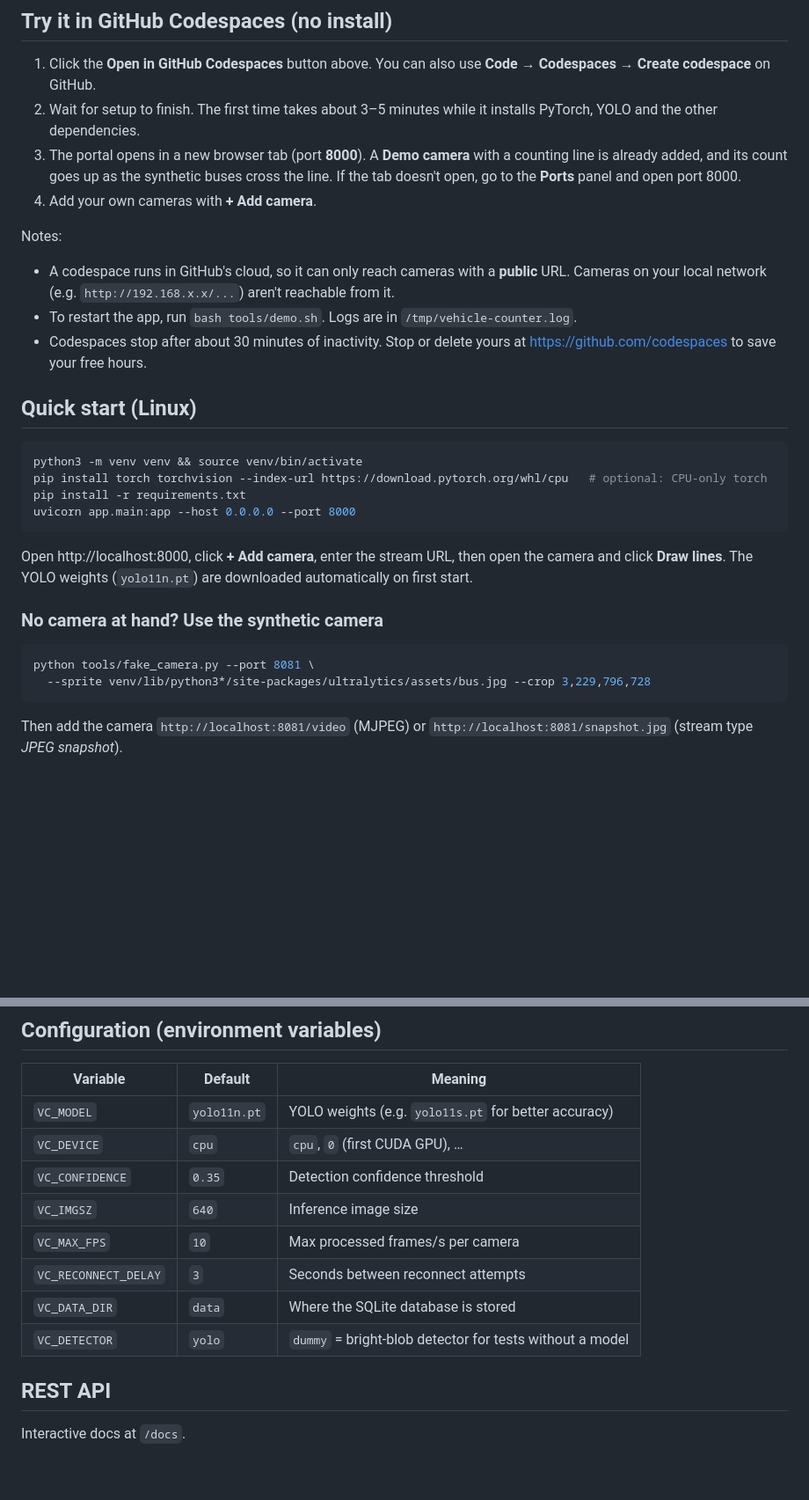
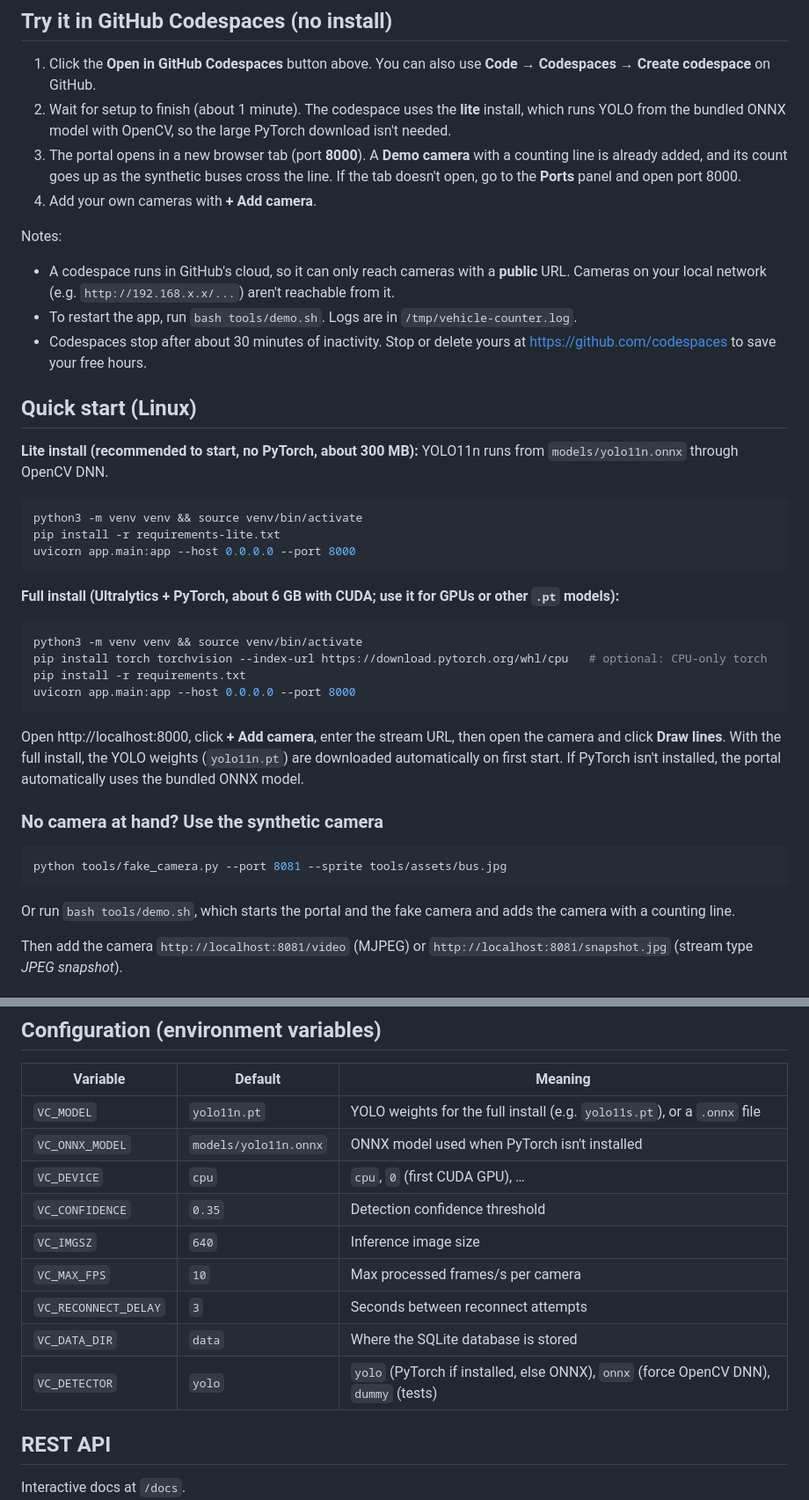
Before and after one commit to anfilhabeeb/yologate, a Markdown page: README.md, 2 parts joined by grey strips. Shown at 88% size. GitHub-like rendering; blank space fills up the shorter version.

````diff
--- a/README.md
+++ b/README.md
@@ -46,7 +46,8 @@ vehicles that stop or jitter on the line aren't counted twice.
 
 1. Click the **Open in GitHub Codespaces** button above. You can also use
    **Code → Codespaces → Create codespace** on GitHub.
-2. Wait for setup to finish. The first time takes about 3–5 minutes while it installs PyTorch, YOLO and the other dependencies.
+2. Wait for setup to finish (about 1 minute). The codespace uses the **lite** install, which runs
+   YOLO from the bundled ONNX model with OpenCV, so the large PyTorch download isn't needed.
 3. The portal opens in a new browser tab (port **8000**). A **Demo camera** with a counting line
    is already added, and its count goes up as the synthetic buses cross the line.
    If the tab doesn't open, go to the **Ports** panel and open port 8000.
@@ -61,6 +62,17 @@ Notes:
 
 ## Quick start (Linux)
 
+**Lite install (recommended to start, no PyTorch, about 300 MB):** YOLO11n runs from
+`models/yolo11n.onnx` through OpenCV DNN.
+
+```bash
+python3 -m venv venv && source venv/bin/activate
+pip install -r requirements-lite.txt
+uvicorn app.main:app --host 0.0.0.0 --port 8000
+```
+
+**Full install (Ultralytics + PyTorch, about 6 GB with CUDA; use it for GPUs or other `.pt` models):**
+
 ```bash
 python3 -m venv venv && source venv/bin/activate
 pip install torch torchvision --index-url https://download.pytorch.org/whl/cpu   # optional: CPU-only torch
@@ -69,15 +81,17 @@ uvicorn app.main:app --host 0.0.0.0 --port 8000
 ```
 
 Open http://localhost:8000, click **+ Add camera**, enter the stream URL, then
-open the camera and click **Draw lines**. The YOLO weights (`yolo11n.pt`) are
-downloaded automatically on first start.
+open the camera and click **Draw lines**. With the full install, the YOLO weights
+(`yolo11n.pt`) are downloaded automatically on first start. If PyTorch isn't
+installed, the portal automatically uses the bundled ONNX model.
 
 ### No camera at hand? Use the synthetic camera
 
 ```bash
-python tools/fake_camera.py --port 8081 \
-  --sprite venv/lib/python3*/site-packages/ultralytics/assets/bus.jpg --crop 3,229,796,728
+python tools/fake_camera.py --port 8081 --sprite tools/assets/bus.jpg
 ```
+
+Or run `bash tools/demo.sh`, which starts the portal and the fake camera and adds the camera with a counting line.
 
 Then add the camera `http://localhost:8081/video` (MJPEG) or
 `http://localhost:8081/snapshot.jpg` (stream type *JPEG snapshot*).
@@ -105,14 +119,15 @@ sudo ./deploy/install.sh     # installs to /opt/vehicle_counter, starts vehicle-
 
 | Variable | Default | Meaning |
 |---|---|---|
-| `VC_MODEL` | `yolo11n.pt` | YOLO weights (e.g. `yolo11s.pt` for better accuracy) |
+| `VC_MODEL` | `yolo11n.pt` | YOLO weights for the full install (e.g. `yolo11s.pt`), or a `.onnx` file |
+| `VC_ONNX_MODEL` | `models/yolo11n.onnx` | ONNX model used when PyTorch isn't installed |
 | `VC_DEVICE` | `cpu` | `cpu`, `0` (first CUDA GPU), … |
 | `VC_CONFIDENCE` | `0.35` | Detection confidence threshold |
 | `VC_IMGSZ` | `640` | Inference image size |
 | `VC_MAX_FPS` | `10` | Max processed frames/s per camera |
 | `VC_RECONNECT_DELAY` | `3` | Seconds between reconnect attempts |
 | `VC_DATA_DIR` | `data` | Where the SQLite database is stored |
-| `VC_DETECTOR` | `yolo` | `dummy` = bright-blob detector for tests without a model |
+| `VC_DETECTOR` | `yolo` | `yolo` (PyTorch if installed, else ONNX), `onnx` (force OpenCV DNN), `dummy` (tests) |
 
 ## REST API
 
````
Also changed, not shown: other parts of README.md (+2 -0 lines), tools/assets/bus.jpg (added), 12 other files.
